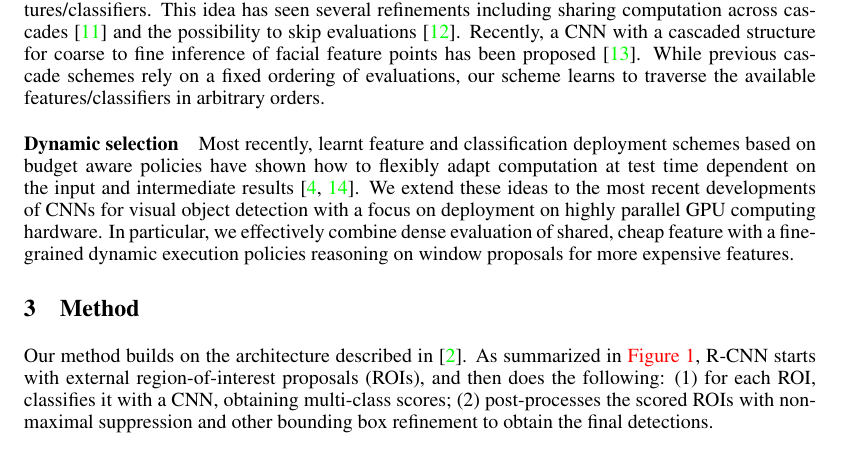
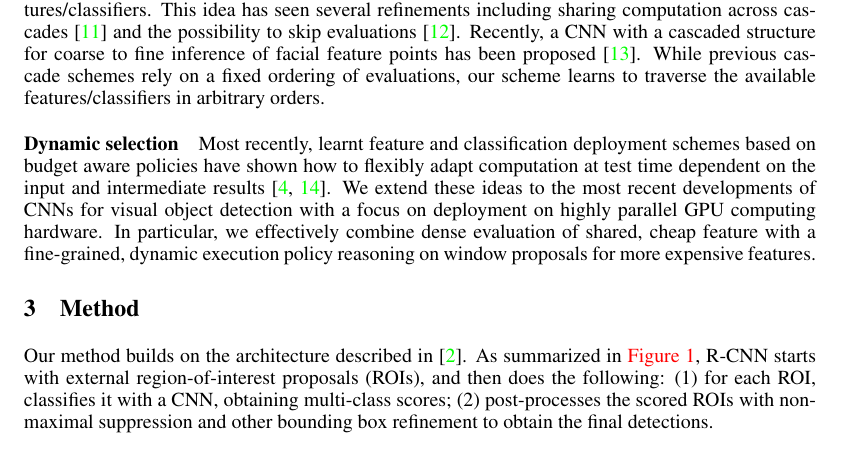
Before and after one commit to sergeyk/ddrccnn_writeup, a LaTeX paper (paper.tex, which reads related_work.tex): part of page 2 of 7, cut so that both start at the same text. Compiled offline with pdfLaTeX.

Commit message:
update on related work

```diff
--- a/related_work.tex
+++ b/related_work.tex
@@ -8,4 +8,4 @@ The recent success of deep convolutional neural networks (CNN) Alexnet \cite{Kri
 Detection cascade \cite{Viola2004,Felzenszwalb-CVPR-2010} is a well established techniques to condition the computational scheme on intermediate outcomes based on a fixed evaluation order of features/classifiers. This idea has seen several refinements including sharing computation across cascades \cite{Dollar-ECCV-2012} and the possibility to skip evaluations \cite{benbouzid12icml}. Recently, a CNN with a cascaded structure for coarse to fine inference of facial feature points has been proposed \cite{cnn_cascade}. While previous cascade schemes rely on a fixed ordering of evaluations, our scheme learns to traverse the available features/classifiers in arbitrary orders.
 
 \paragraph{Dynamic selection}\label{dynamic-selection}
-Most recently, learnt feature and classification deployment schemes based on budget aware policies have shown how to flexibly adapt computation at test time dependent on the input and intermediate results \cite{Karayev-NIPS-2012,karayev14cvpr}. We extend these ideas to the most recent developments of CNNs for visual object detection with a focus on deployment on highly parallel GPU computing hardware. In particular, we effectively combine  dense evaluation of shared, cheap feature with a fine-grained dynamic execution policies reasoning on window proposals for more expensive features.
+Most recently, learnt feature and classification deployment schemes based on budget aware policies have shown how to flexibly adapt computation at test time dependent on the input and intermediate results \cite{Karayev-NIPS-2012,karayev14cvpr}. We extend these ideas to the most recent developments of CNNs for visual object detection with a focus on deployment on highly parallel GPU computing hardware. In particular, we effectively combine  dense evaluation of shared, cheap feature with a fine-grained, dynamic execution policy reasoning on window proposals for more expensive features.
```
